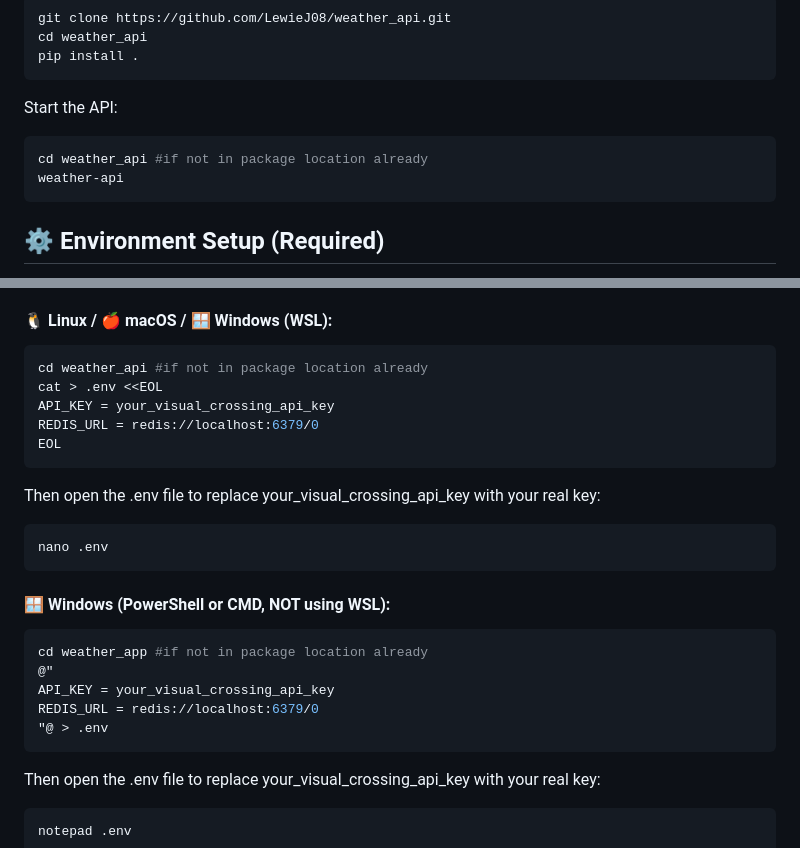
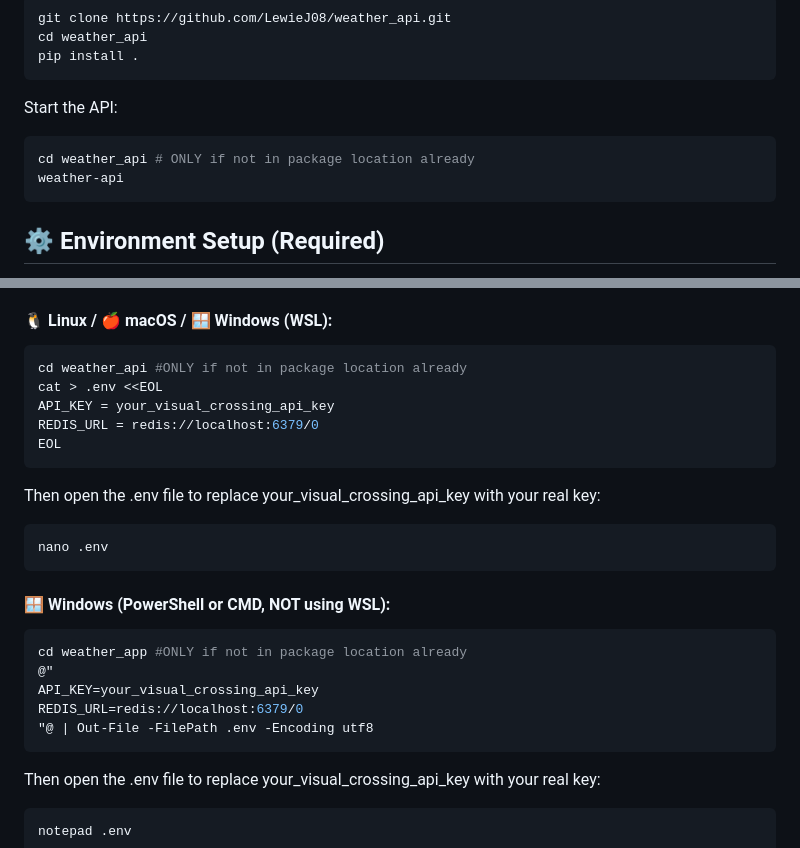
Before and after one commit to LewieJ08/weather_api, a Markdown page: README.md, 2 parts joined by grey strips. Rendered like a GitHub page.

Commit message:
fixed encoding for install

````diff
--- a/README.md
+++ b/README.md
@@ -86,7 +86,7 @@ pip install .
 
 Start the API:
 ```bash
-cd weather_api #if not in package location already
+cd weather_api # ONLY if not in package location already
 weather-api
 ```
 
@@ -104,7 +104,7 @@ To run this project, you'll need to create a `.env` file that includes your own
 
 #### 🐧 Linux / 🍎 macOS / 🪟 Windows (WSL):
 ```bash
-cd weather_api #if not in package location already
+cd weather_api #ONLY if not in package location already
 cat > .env <<EOL
 API_KEY = your_visual_crossing_api_key
 REDIS_URL = redis://localhost:6379/0
@@ -118,11 +118,11 @@ nano .env
 
 #### 🪟 Windows (PowerShell or CMD, NOT using WSL):
 ```bash
-cd weather_app #if not in package location already
+cd weather_app #ONLY if not in package location already
 @"
-API_KEY = your_visual_crossing_api_key
-REDIS_URL = redis://localhost:6379/0
-"@ > .env
+API_KEY=your_visual_crossing_api_key
+REDIS_URL=redis://localhost:6379/0
+"@ | Out-File -FilePath .env -Encoding utf8
 ```
 Then open the .env file to replace your_visual_crossing_api_key with your real key:
 ```bash
````
